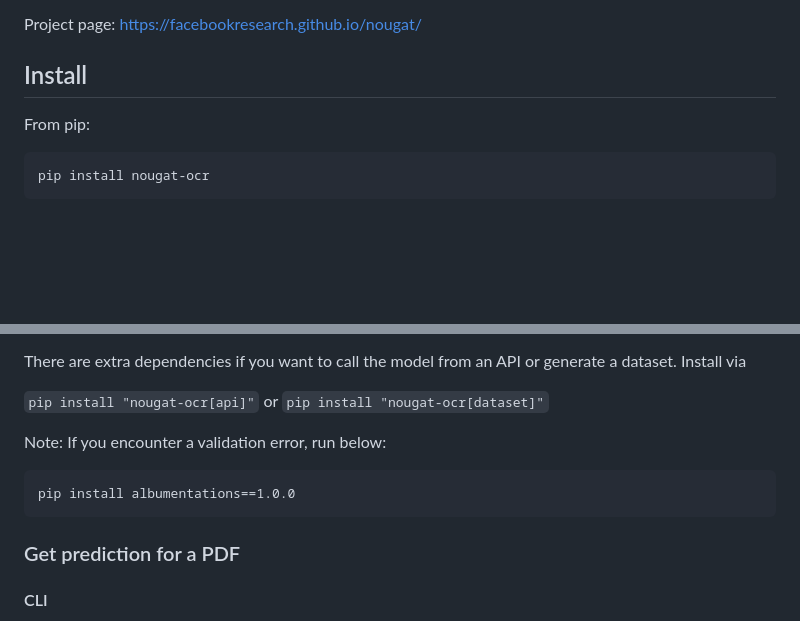
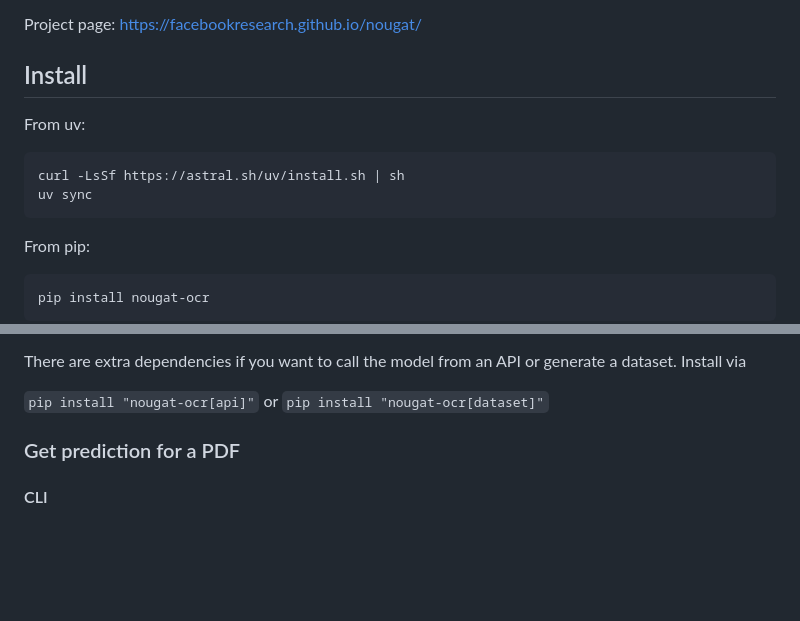
Before and after one commit to facebookresearch/nougat, a Markdown page: README.md, 2 parts joined by grey strips. GitHub-like rendering; blank space fills up the shorter version.

Commit message:
update README to install from uv

````diff
--- a/README.md
+++ b/README.md
@@ -15,6 +15,11 @@ This is the official repository for Nougat, the academic document PDF parser tha
 Project page: https://facebookresearch.github.io/nougat/
 
 ## Install
+From uv:
+```
+curl -LsSf https://astral.sh/uv/install.sh | sh
+uv sync
+```
 
 From pip:
 ```
@@ -32,11 +37,6 @@ There are extra dependencies if you want to call the model from an API or genera
 Install via
 
 `pip install "nougat-ocr[api]"` or `pip install "nougat-ocr[dataset]"`
-
- Note: If you encounter a validation error, run below:
-```
-pip install albumentations==1.0.0
-```
 
 ### Get prediction for a PDF
 #### CLI
````
